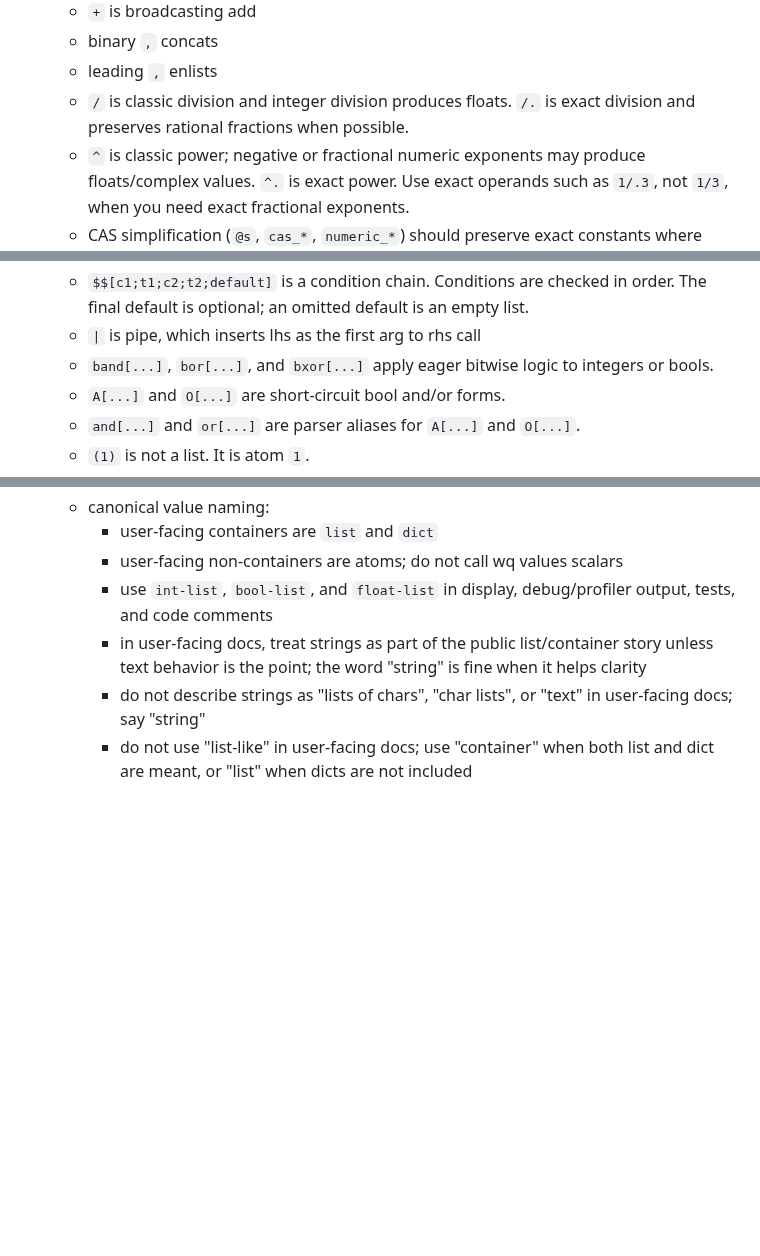
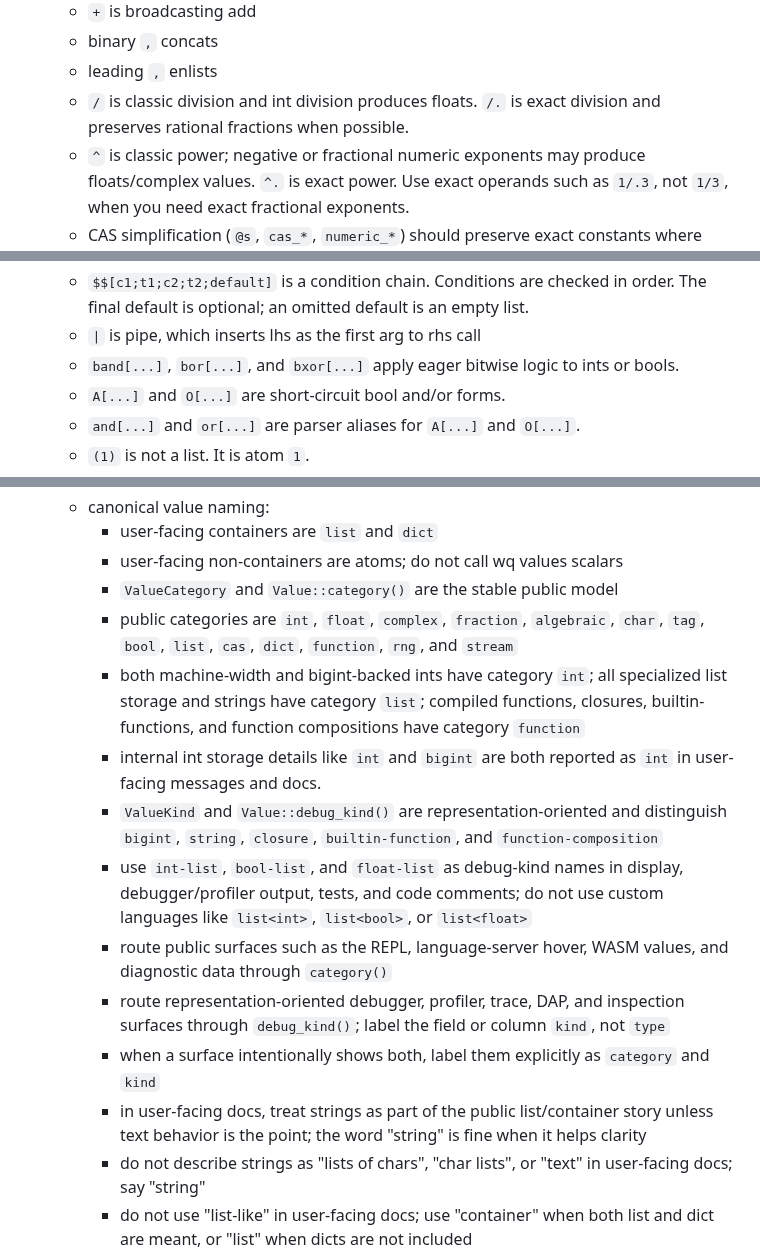
Before and after one commit to wqpl/wq, a Markdown page: AGENTS.md, 3 parts joined by grey strips. GitHub-like rendering; blank space fills up the shorter version.

```diff
--- a/AGENTS.md
+++ b/AGENTS.md
@@ -16,7 +16,7 @@
   - `+` is broadcasting add
   - binary `,` concats
   - leading `,` enlists
-  - `/` is classic division and integer division produces floats. `/.` is exact division and preserves rational fractions when possible.
+  - `/` is classic division and int division produces floats. `/.` is exact division and preserves rational fractions when possible.
   - `^` is classic power; negative or fractional numeric exponents may produce floats/complex values. `^.` is exact power. Use exact operands such as `1/.3`, not `1/3`, when you need exact fractional exponents.
   - CAS simplification (`@s`, `cas_*`, `numeric_*`) should preserve exact constants where possible. It may use exact dot arithmetic internally even when the symbolic surface operator is `CasOp::Divide` or `CasOp::Power`.
     - If you add or change CAS integration strategies, update the unsupported integral reason classifier in `wqpl/src/cas/integrate.rs` and its tests so `unsupported symbolic integral` notes stay accurate.
@@ -24,7 +24,7 @@
   - `$.[c;t1;t2...]` is a guard. It runs the body only when `c` is true; otherwise it returns an empty list `()`.
   - `$$[c1;t1;c2;t2;default]` is a condition chain. Conditions are checked in order. The final default is optional; an omitted default is an empty list.
   - `|` is pipe, which inserts lhs as the first arg to rhs call
-  - `band[...]`, `bor[...]`, and `bxor[...]` apply eager bitwise logic to integers or bools.
+  - `band[...]`, `bor[...]`, and `bxor[...]` apply eager bitwise logic to ints or bools.
   - `A[...]` and `O[...]` are short-circuit bool and/or forms.
   - `and[...]` and `or[...]` are parser aliases for `A[...]` and `O[...]`.
   - `(1)` is not a list. It is atom `1`.
@@ -39,7 +39,15 @@
   - canonical value naming:
     - user-facing containers are `list` and `dict`
     - user-facing non-containers are atoms; do not call wq values scalars
-    - use `int-list`, `bool-list`, and `float-list` in display, debug/profiler output, tests, and code comments
+    - `ValueCategory` and `Value::category()` are the stable public model
+    - public categories are `int`, `float`, `complex`, `fraction`, `algebraic`, `char`, `tag`, `bool`, `list`, `cas`, `dict`, `function`, `rng`, and `stream`
+    - both machine-width and bigint-backed ints have category `int`; all specialized list storage and strings have category `list`; compiled functions, closures, builtin-functions, and function compositions have category `function`
+    - internal int storage details like `int` and `bigint` are both reported as `int` in user-facing messages and docs.
+    - `ValueKind` and `Value::debug_kind()` are representation-oriented and distinguish `bigint`, `string`, `closure`, `builtin-function`, and `function-composition`
+    - use `int-list`, `bool-list`, and `float-list` as debug-kind names in display, debugger/profiler output, tests, and code comments; do not use custom languages like `list<int>`, `list<bool>`, or `list<float>`
+    - route public surfaces such as the REPL, language-server hover, WASM values, and diagnostic data through `category()`
+    - route representation-oriented debugger, profiler, trace, DAP, and inspection surfaces through `debug_kind()`; label the field or column `kind`, not `type`
+    - when a surface intentionally shows both, label them explicitly as `category` and `kind`
     - in user-facing docs, treat strings as part of the public list/container story unless text behavior is the point; the word "string" is fine when it helps clarity
     - do not describe strings as "lists of chars", "char lists", or "text" in user-facing docs; say "string"
     - do not use "list-like" in user-facing docs; use "container" when both list and dict are meant, or "list" when dicts are not included
```
Also changed, not shown: other parts of AGENTS.md (+20 -1 lines).
